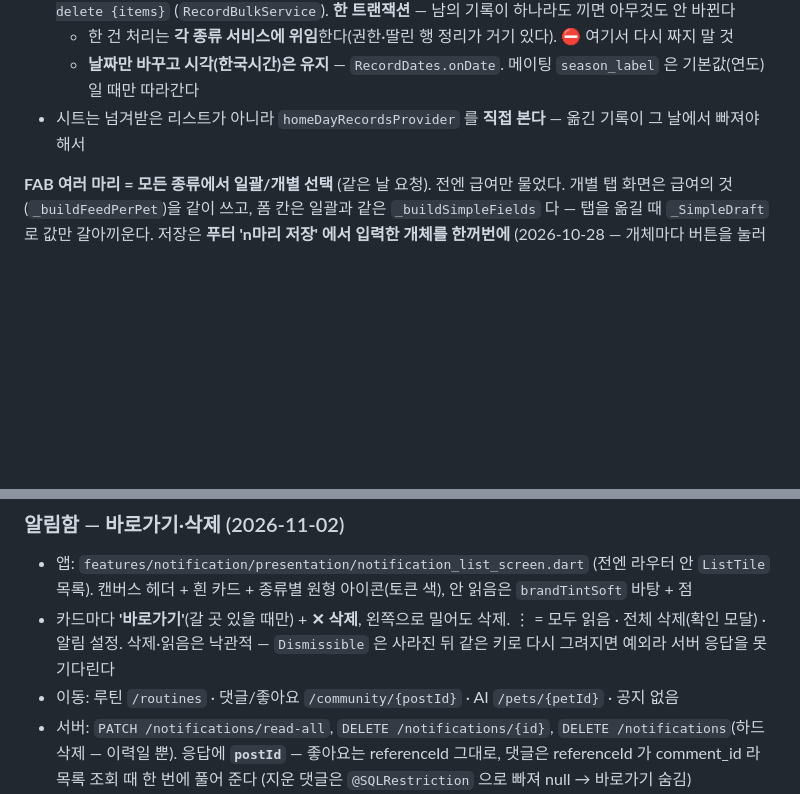
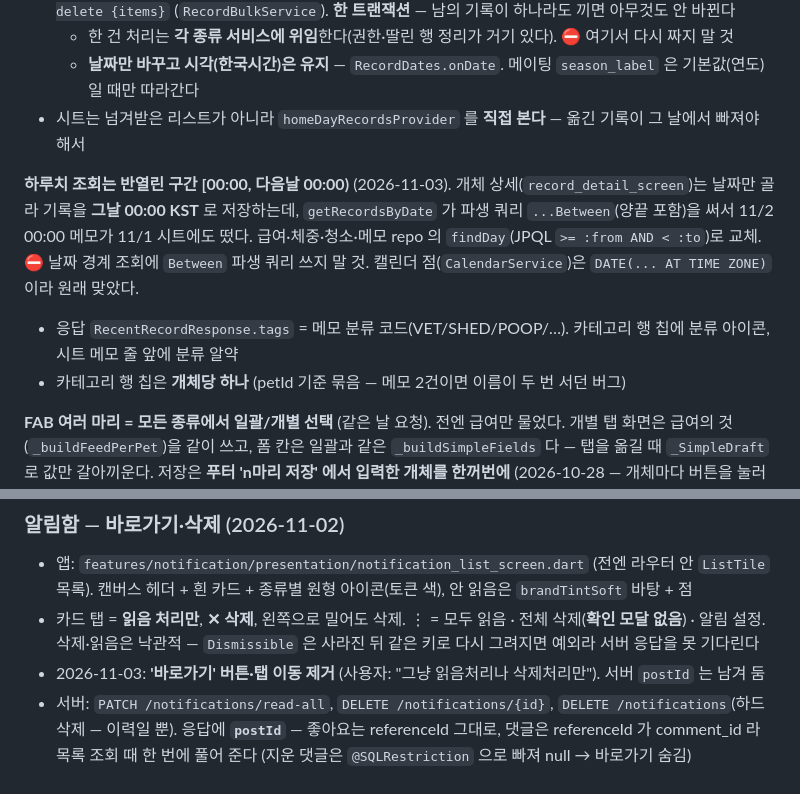
Before and after one commit to subin9804/bit-pet, a Markdown page: CLAUDE.md, 2 parts joined by grey strips. GitHub-like rendering; blank space fills up the shorter version.

Commit message:
docs: 하루치 조회 반열린 구간·메모 분류 표시·알림 바로가기 제거 기록
Co-Authored-By: Claude Opus 5.5 <noreply@anthropic.com>
Claude-Session: https://claude.ai/code/session_01XxY7SKXkd2xEifhYnejMEp

```diff
--- a/CLAUDE.md
+++ b/CLAUDE.md
@@ -379,6 +379,13 @@ PostgreSQL이 재정규화하는데 의미는 같다.)
   - **날짜만 바꾸고 시각(한국시간)은 유지** — `RecordDates.onDate`. 메이팅 `season_label` 은 기본값(연도)일 때만 따라간다
 - 시트는 넘겨받은 리스트가 아니라 `homeDayRecordsProvider` 를 **직접 본다** — 옮긴 기록이 그 날에서 빠져야 해서
 
+**하루치 조회는 반열린 구간 [00:00, 다음날 00:00)** (2026-11-03). 개체 상세(`record_detail_screen`)는 날짜만 골라
+기록을 **그날 00:00 KST** 로 저장하는데, `getRecordsByDate` 가 파생 쿼리 `...Between`(양끝 포함)을 써서
+11/2 00:00 메모가 11/1 시트에도 떴다. 급여·체중·청소·메모 repo 의 `findDay`(JPQL `>= :from AND < :to`)로 교체.
+⛔ 날짜 경계 조회에 `Between` 파생 쿼리 쓰지 말 것. 캘린더 점(`CalendarService`)은 `DATE(... AT TIME ZONE)` 이라 원래 맞았다.
+- 응답 `RecentRecordResponse.tags` = 메모 분류 코드(VET/SHED/POOP/…). 카테고리 행 칩에 분류 아이콘, 시트 메모 줄 앞에 분류 알약
+- 카테고리 행 칩은 **개체당 하나** (petId 기준 묶음 — 메모 2건이면 이름이 두 번 서던 버그)
+
 **FAB 여러 마리 = 모든 종류에서 일괄/개별 선택** (같은 날 요청). 전엔 급여만 물었다.
 개별 탭 화면은 급여의 것(`_buildFeedPerPet`)을 같이 쓰고, 폼 칸은 일괄과 같은 `_buildSimpleFields` 다 —
 탭을 옮길 때 `_SimpleDraft` 로 값만 갈아끼운다. 저장은 **푸터 'n마리 저장' 에서 입력한 개체를 한꺼번에** (2026-10-28 — 개체마다 버튼을 눌러야 저장되는 건 불편하다는 사용자 결정). 루틴 개별 완료(`PerPetConfirmSheet`)도 같다: 카드의 '○○ 완료'만 즉시 저장, 나머지 입력은 'n마리 저장'.
@@ -578,9 +585,9 @@ private Map<String, Object> extraData;
 
 - 앱: `features/notification/presentation/notification_list_screen.dart` (전엔 라우터 안 `ListTile` 목록).
   캔버스 헤더 + 흰 카드 + 종류별 원형 아이콘(토큰 색), 안 읽음은 `brandTintSoft` 바탕 + 점
-- 카드마다 **'바로가기'**(갈 곳 있을 때만) + **✕ 삭제**, 왼쪽으로 밀어도 삭제. ⋮ = 모두 읽음 · 전체 삭제(확인 모달) · 알림 설정.
+- 카드 탭 = **읽음 처리만**, **✕ 삭제**, 왼쪽으로 밀어도 삭제. ⋮ = 모두 읽음 · 전체 삭제(**확인 모달 없음**) · 알림 설정.
   삭제·읽음은 낙관적 — `Dismissible` 은 사라진 뒤 같은 키로 다시 그려지면 예외라 서버 응답을 못 기다린다
-- 이동: 루틴 `/routines` · 댓글/좋아요 `/community/{postId}` · AI `/pets/{petId}` · 공지 없음
+- 2026-11-03: **'바로가기' 버튼·탭 이동 제거** (사용자: "그냥 읽음처리나 삭제처리만"). 서버 `postId` 는 남겨 둠
 - 서버: `PATCH /notifications/read-all`, `DELETE /notifications/{id}`, `DELETE /notifications`(하드 삭제 — 이력일 뿐).
   응답에 **`postId`** — 좋아요는 referenceId 그대로, 댓글은 referenceId 가 comment_id 라 목록 조회 때 한 번에 풀어 준다
   (지운 댓글은 `@SQLRestriction` 으로 빠져 null → 바로가기 숨김)
```
